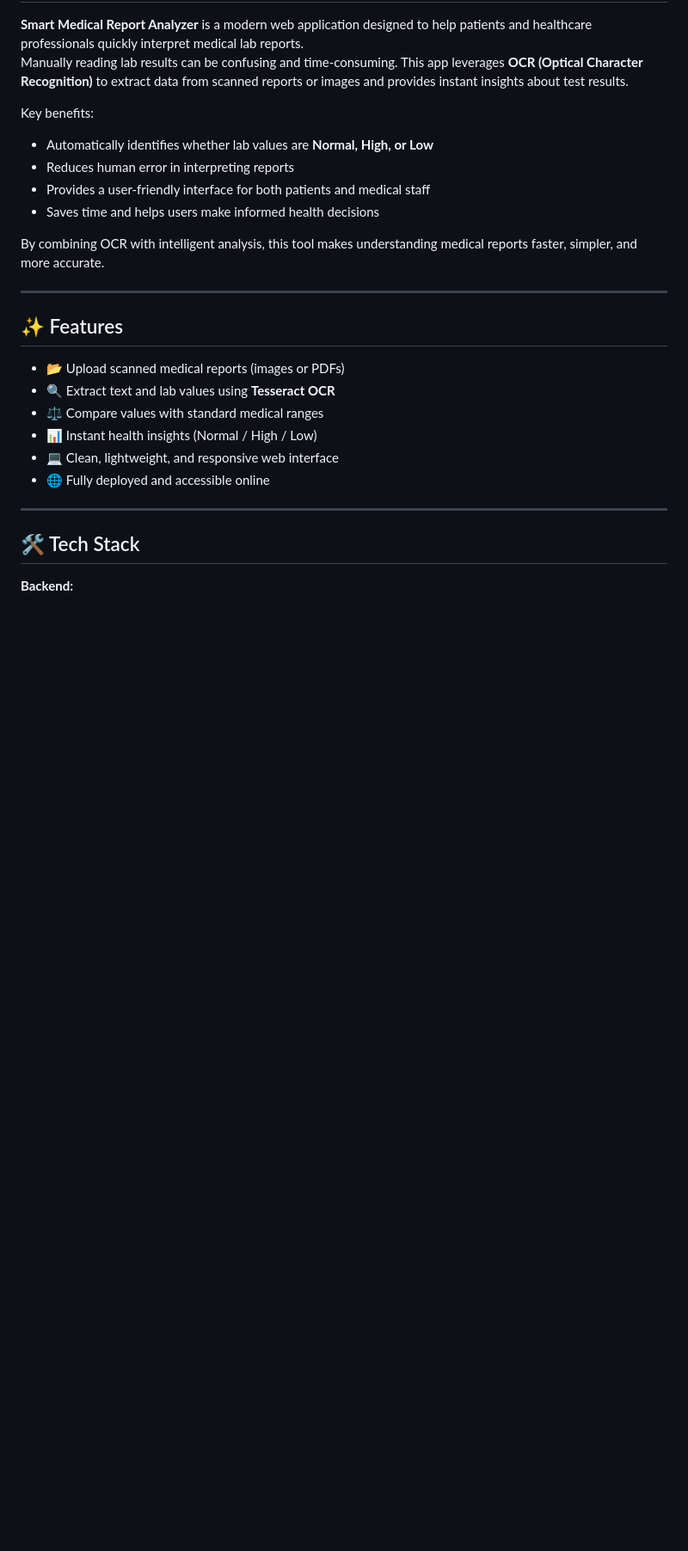
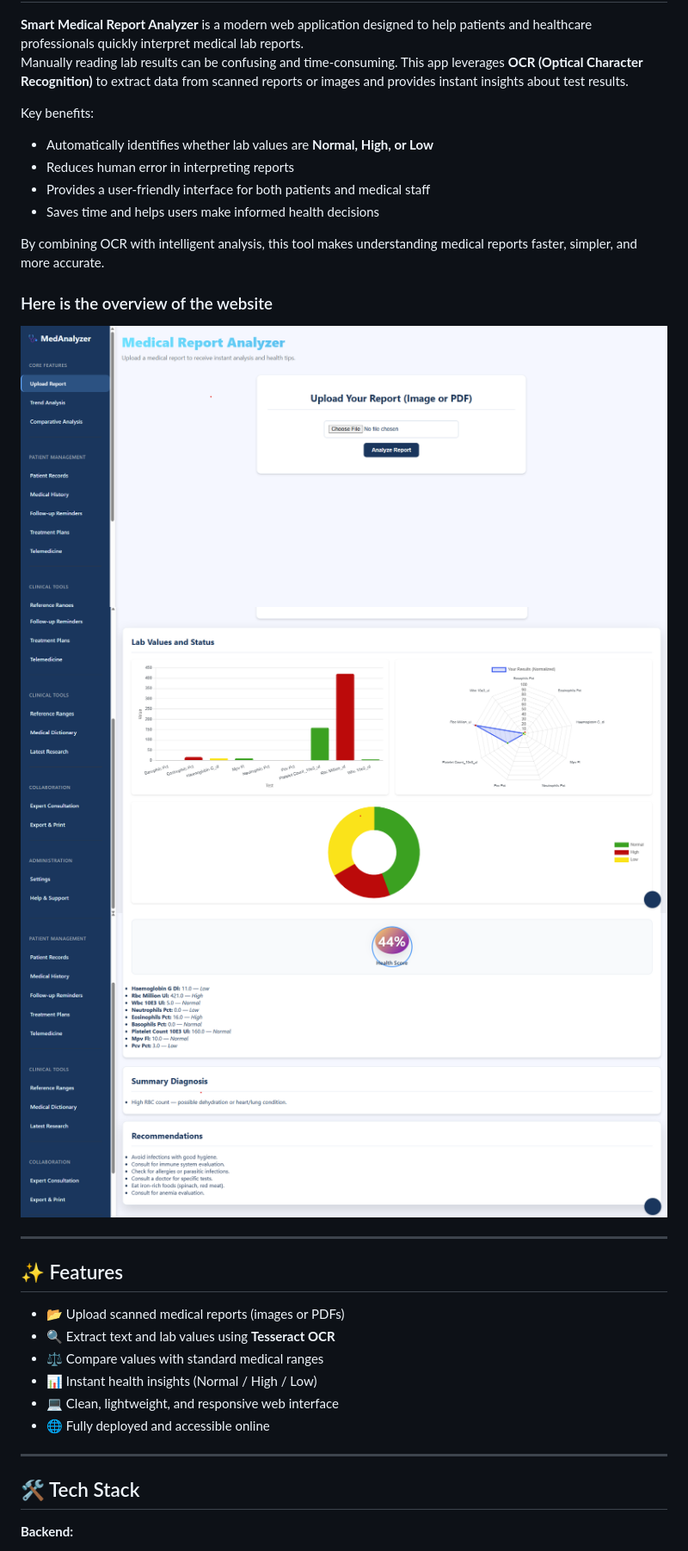
Before and after one commit to Samara856/Medical_Report_Analyzer, a Markdown page: README.md, the part around the change printed below. Shown: that part at 86% size. GitHub-like rendering; blank space fills up the shorter version.

```diff
--- a/README.md
+++ b/README.md
@@ -29,6 +27,10 @@ Key benefits:
 
 By combining OCR with intelligent analysis, this tool makes understanding medical reports faster, simpler, and more accurate.
 
+### Here is the overview of the website
+![Screenshot](https://github.com/Samara856/Medical_Report_Analyzer/blob/master/Medical%20Report%20Analyzer%20Dashboard.png)
+![Screenshot](https://github.com/Samara856/Medical_Report_Analyzer/blob/master/Medical%20Report%20Analyzer%20Dashboard1.png)
+![Screenshot](https://github.com/Samara856/Medical_Report_Analyzer/blob/master/Medical%20Report%20Analyzer%20Dashboard2.png)
 
 ---
 
```
Also changed, not shown: other parts of README.md (+0 -2 lines).
